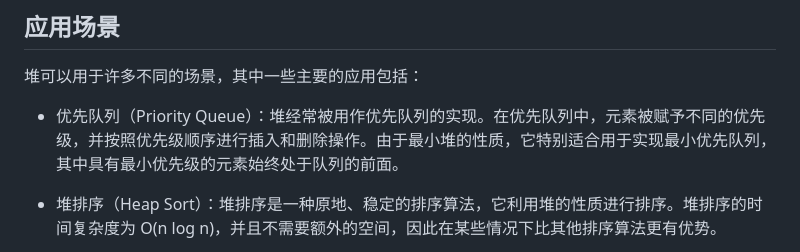
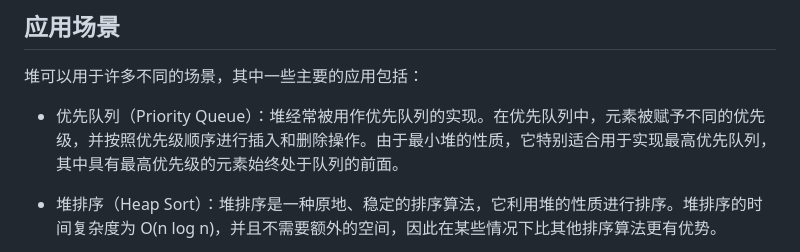
Before and after one commit to ElioCheung/front-end-heap, a Markdown page: algorithm/heap/README.md, the part around the change. Drawn GitHub-style.

Commit message:
更新README

```diff
--- a/algorithm/heap/README.md
+++ b/algorithm/heap/README.md
@@ -57,7 +57,7 @@
 
 堆可以用于许多不同的场景，其中一些主要的应用包括：
 
-- 优先队列（Priority Queue）：堆经常被用作优先队列的实现。在优先队列中，元素被赋予不同的优先级，并按照优先级顺序进行插入和删除操作。由于最小堆的性质，它特别适合用于实现最小优先队列，其中具有最小优先级的元素始终处于队列的前面。
+- 优先队列（Priority Queue）：堆经常被用作优先队列的实现。在优先队列中，元素被赋予不同的优先级，并按照优先级顺序进行插入和删除操作。由于最小堆的性质，它特别适合用于实现最高优先队列，其中具有最高优先级的元素始终处于队列的前面。
 
 - 堆排序（Heap Sort）：堆排序是一种原地、稳定的排序算法，它利用堆的性质进行排序。堆排序的时间复杂度为 O(n log n)，并且不需要额外的空间，因此在某些情况下比其他排序算法更有优势。
 
```
